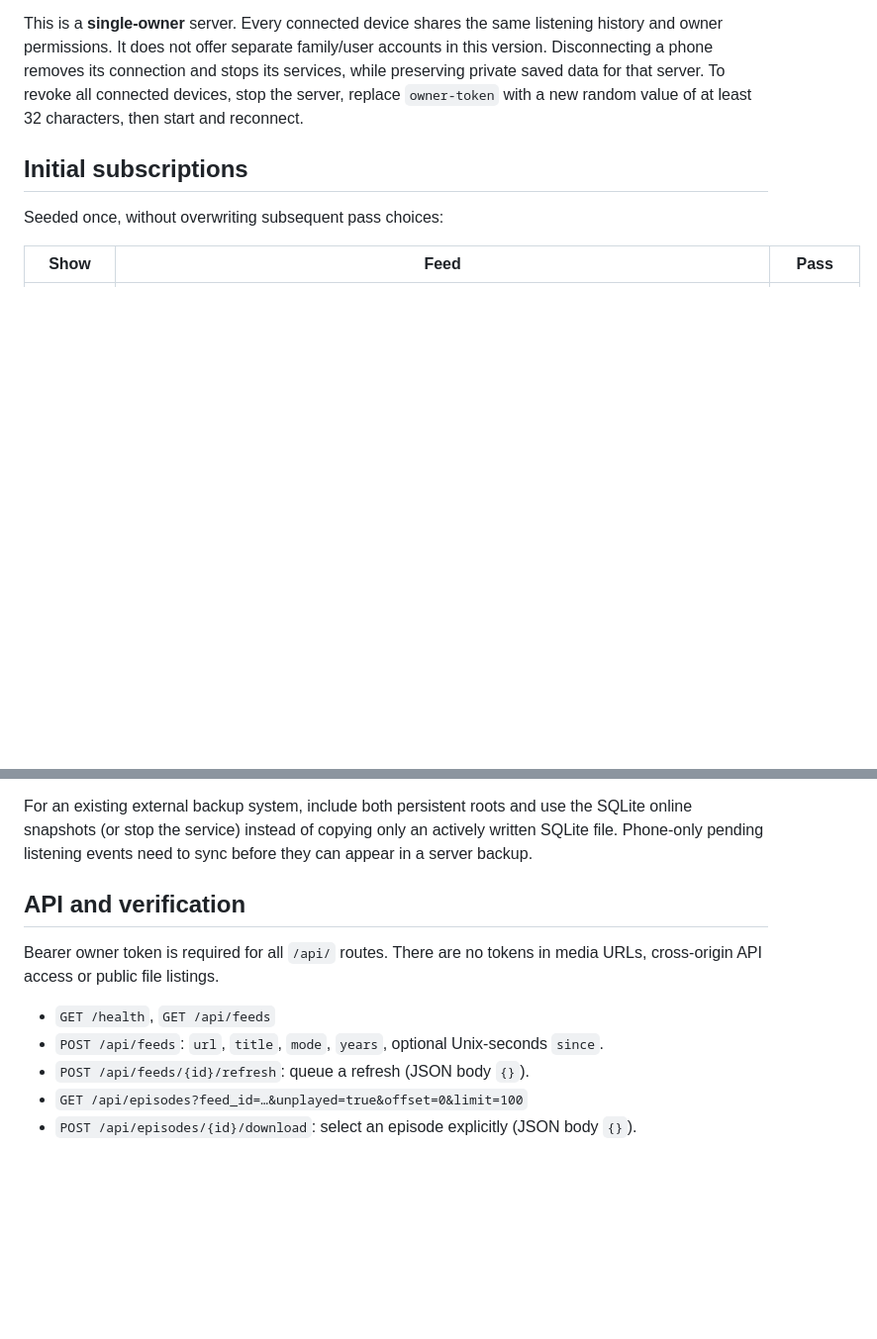
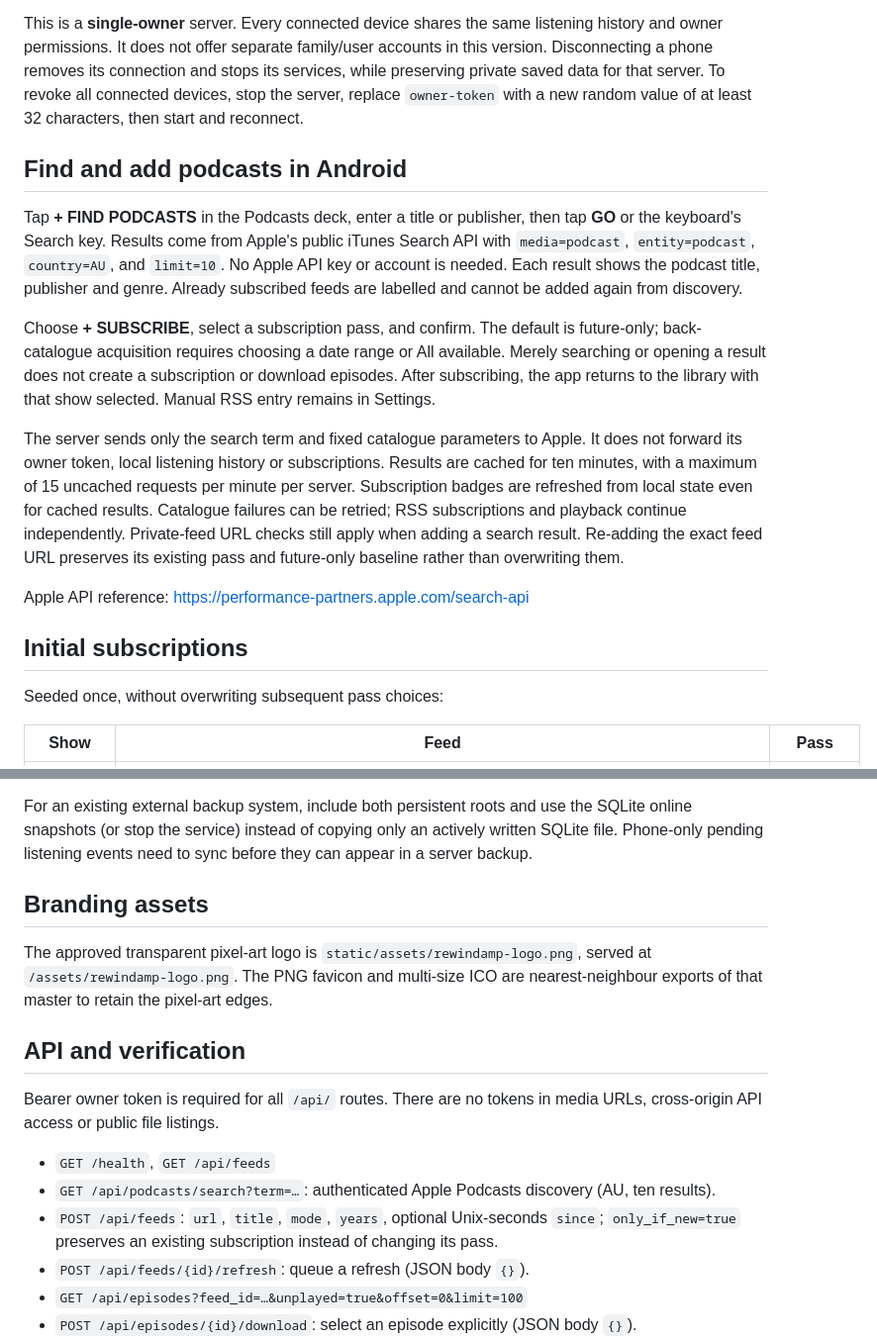
Before and after one commit to rknell/rewindamp, a Markdown page: server/README.md, 2 parts joined by grey strips. Shown: that part at 99% size. Drawn GitHub-style; blank space fills up the shorter version.

Commit message:
Search Apple Podcasts and subscribe with a chosen acquisition pass

```diff
--- a/server/README.md
+++ b/server/README.md
@@ -71,6 +71,29 @@ and owner permissions. It does not offer separate family/user accounts in this v
 Disconnecting a phone removes its connection and stops its services, while preserving private
 saved data for that server. To revoke all connected devices, stop the server, replace
 `owner-token` with a new random value of at least 32 characters, then start and reconnect.
+
+## Find and add podcasts in Android
+
+Tap **+ FIND PODCASTS** in the Podcasts deck, enter a title or publisher, then tap **GO**
+or the keyboard's Search key. Results come from Apple's public iTunes Search API with
+`media=podcast`, `entity=podcast`, `country=AU`, and `limit=10`. No Apple API key or account
+is needed. Each result shows the podcast title, publisher and genre. Already subscribed
+feeds are labelled and cannot be added again from discovery.
+
+Choose **+ SUBSCRIBE**, select a subscription pass, and confirm. The default is future-only;
+back-catalogue acquisition requires choosing a date range or All available. Merely searching
+or opening a result does not create a subscription or download episodes. After subscribing,
+the app returns to the library with that show selected. Manual RSS entry remains in Settings.
+
+The server sends only the search term and fixed catalogue parameters to Apple. It does not
+forward its owner token, local listening history or subscriptions. Results are cached for ten
+minutes, with a maximum of 15 uncached requests per minute per server. Subscription badges
+are refreshed from local state even for cached results. Catalogue failures can be retried;
+RSS subscriptions and playback continue independently. Private-feed URL checks still apply
+when adding a search result. Re-adding the exact feed URL preserves its existing pass and
+future-only baseline rather than overwriting them.
+
+Apple API reference: https://performance-partners.apple.com/search-api
 
 ## Initial subscriptions
 
@@ -176,13 +199,21 @@ For an existing external backup system, include both persistent roots and use th
 online snapshots (or stop the service) instead of copying only an actively written SQLite file.
 Phone-only pending listening events need to sync before they can appear in a server backup.
 
+## Branding assets
+
+The approved transparent pixel-art logo is `static/assets/rewindamp-logo.png`,
+served at `/assets/rewindamp-logo.png`. The PNG favicon and multi-size ICO are
+nearest-neighbour exports of that master to retain the pixel-art edges.
+
 ## API and verification
 
 Bearer owner token is required for all `/api/` routes. There are no tokens in media URLs,
 cross-origin API access or public file listings.
 
 - `GET /health`, `GET /api/feeds`
-- `POST /api/feeds`: `url`, `title`, `mode`, `years`, optional Unix-seconds `since`.
+- `GET /api/podcasts/search?term=…`: authenticated Apple Podcasts discovery (AU, ten results).
+- `POST /api/feeds`: `url`, `title`, `mode`, `years`, optional Unix-seconds `since`;
+  `only_if_new=true` preserves an existing subscription instead of changing its pass.
 - `POST /api/feeds/{id}/refresh`: queue a refresh (JSON body `{}`).
 - `GET /api/episodes?feed_id=…&unplayed=true&offset=0&limit=100`
 - `POST /api/episodes/{id}/download`: select an episode explicitly (JSON body `{}`).
```
Also changed, not shown: README.md (+6 -1 lines), docs/images/podcast-discovery.png (added), docs/images/podcasts.png, 10 other files.
